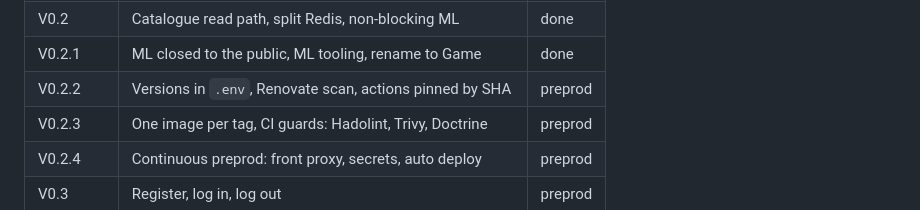
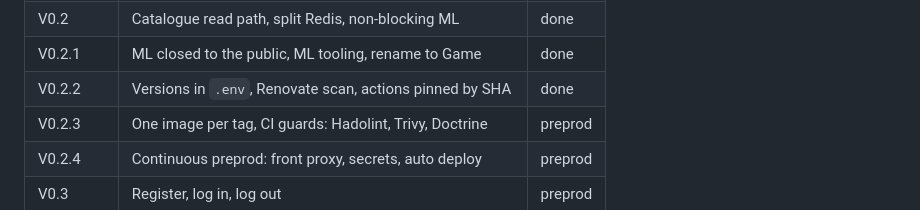
Before and after one commit to Franck-dev-hub/card-vault, a Markdown page: docs/contributing/roadmap.md, the part around the change. Drawn GitHub-style.

Commit message:
[Doc] Mark V0.2.2 as done in the roadmap

```diff
--- a/docs/contributing/roadmap.md
+++ b/docs/contributing/roadmap.md
@@ -18,7 +18,7 @@ tickets.
 | V0.1      | Backend foundation: Doctrine, migrations, API Platform     | done    |
 | V0.2      | Catalogue read path, split Redis, non-blocking ML          | done    |
 | V0.2.1    | ML closed to the public, ML tooling, rename to Game        | done    |
-| V0.2.2    | Versions in `.env`, Renovate scan, actions pinned by SHA   | preprod |
+| V0.2.2    | Versions in `.env`, Renovate scan, actions pinned by SHA   | done    |
 | V0.2.3    | One image per tag, CI guards: Hadolint, Trivy, Doctrine    | preprod |
 | V0.2.4    | Continuous preprod: front proxy, secrets, auto deploy      | preprod |
 | V0.3      | Register, log in, log out                                  | preprod |
```
